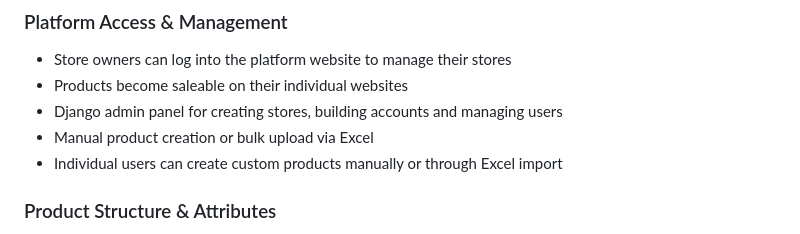
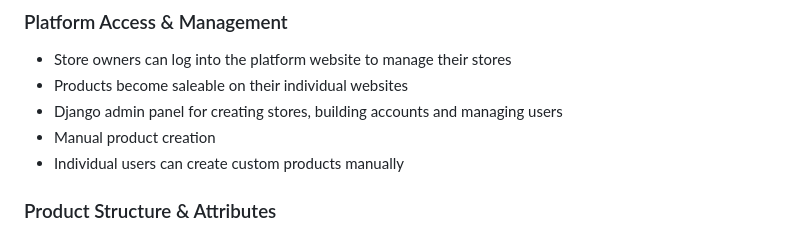
Before and after one commit to ehsan42324232/shop-back, a Markdown page: product_description.md, the part around the change. Rendered like a GitHub page.

Commit message:
Remove Excel import/export references from product description

```diff
--- a/product_description.md
+++ b/product_description.md
@@ -11,8 +11,8 @@ Mall is a comprehensive e-commerce platform designed specifically for the Irania
 - Store owners can log into the platform website to manage their stores
 - Products become saleable on their individual websites
 - Django admin panel for creating stores, building accounts and managing users
-- Manual product creation or bulk upload via Excel
-- Individual users can create custom products manually or through Excel import
+- Manual product creation
+- Individual users can create custom products manually
 
 ### Product Structure & Attributes
 - **Product Class:** Root class with price attribute and image/video lists
```
